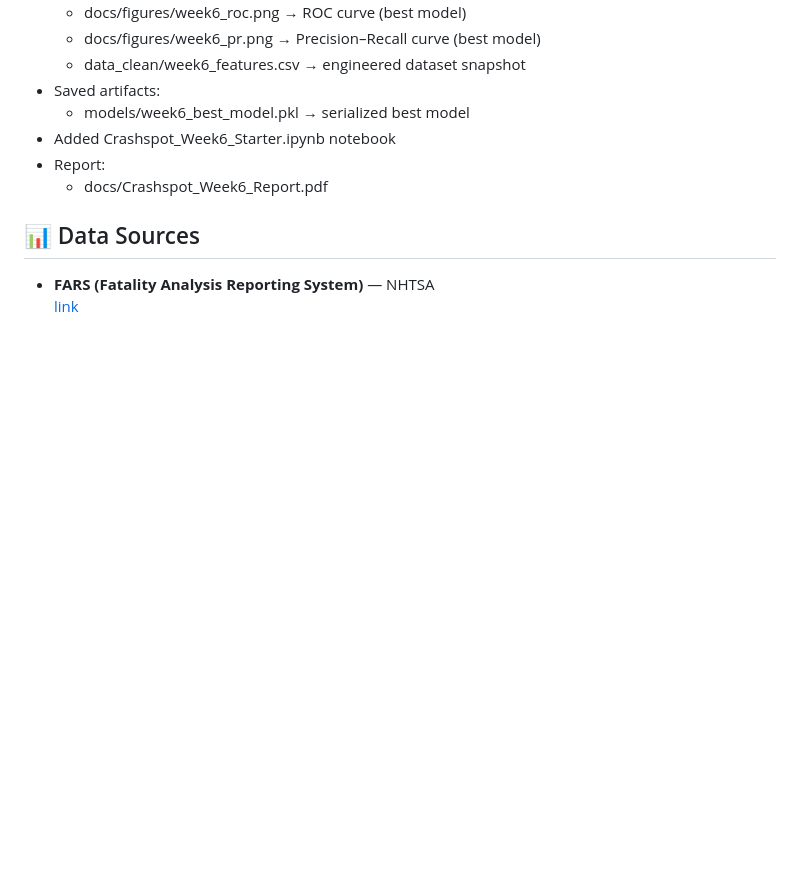
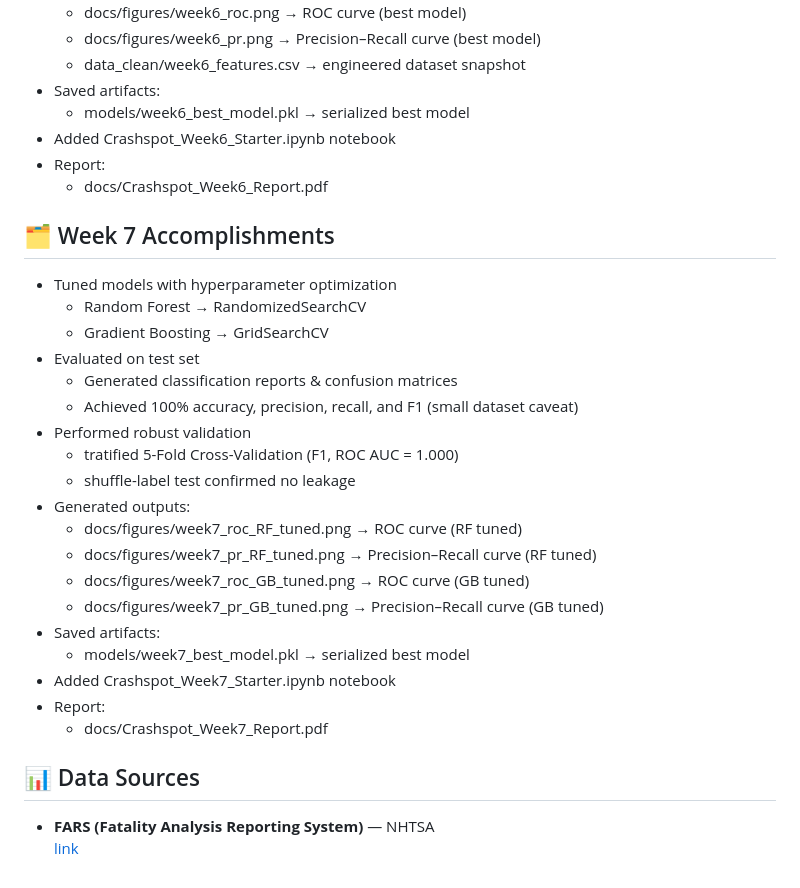
Before and after one commit to MistaZero07/crashspot-research, a Markdown page: README.md, the part around the change printed below. Rendered like a GitHub page; blank space fills up the shorter version.

```diff
--- a/README.md
+++ b/README.md
@@ -107,6 +106,28 @@ Crashspot/
 - Report:
   - docs/Crashspot_Week6_Report.pdf
 
+## 🗂️ Week 7 Accomplishments
+- Tuned models with hyperparameter optimization
+  - Random Forest → RandomizedSearchCV
+  - Gradient Boosting → GridSearchCV
+- Evaluated on test set
+  - Generated classification reports & confusion matrices
+  - Achieved 100% accuracy, precision, recall, and F1 (small dataset caveat)
+- Performed robust validation
+  - tratified 5-Fold Cross-Validation (F1, ROC AUC = 1.000)
+  - shuffle-label test confirmed no leakage
+- Generated outputs:
+  - docs/figures/week7_roc_RF_tuned.png → ROC curve (RF tuned)
+  - docs/figures/week7_pr_RF_tuned.png → Precision–Recall curve (RF tuned)
+  - docs/figures/week7_roc_GB_tuned.png → ROC curve (GB tuned)
+  - docs/figures/week7_pr_GB_tuned.png → Precision–Recall curve (GB tuned)
+- Saved artifacts:
+  - models/week7_best_model.pkl → serialized best model
+- Added Crashspot_Week7_Starter.ipynb notebook
+- Report:
+  - docs/Crashspot_Week7_Report.pdf
+
+
 
 ## 📊 Data Sources
 - **FARS (Fatality Analysis Reporting System)** — NHTSA
```
Also changed, not shown: other parts of README.md (+0 -1 lines).
